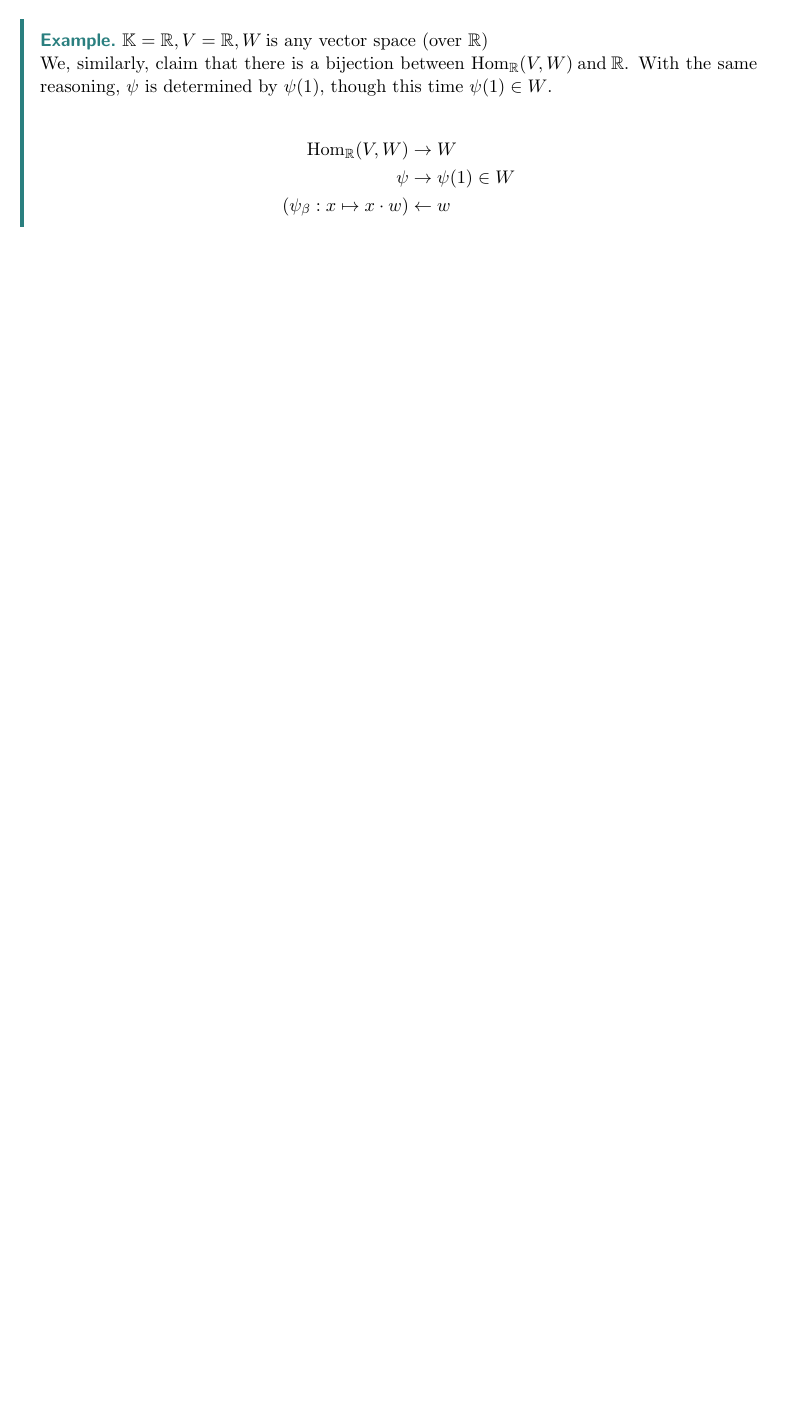
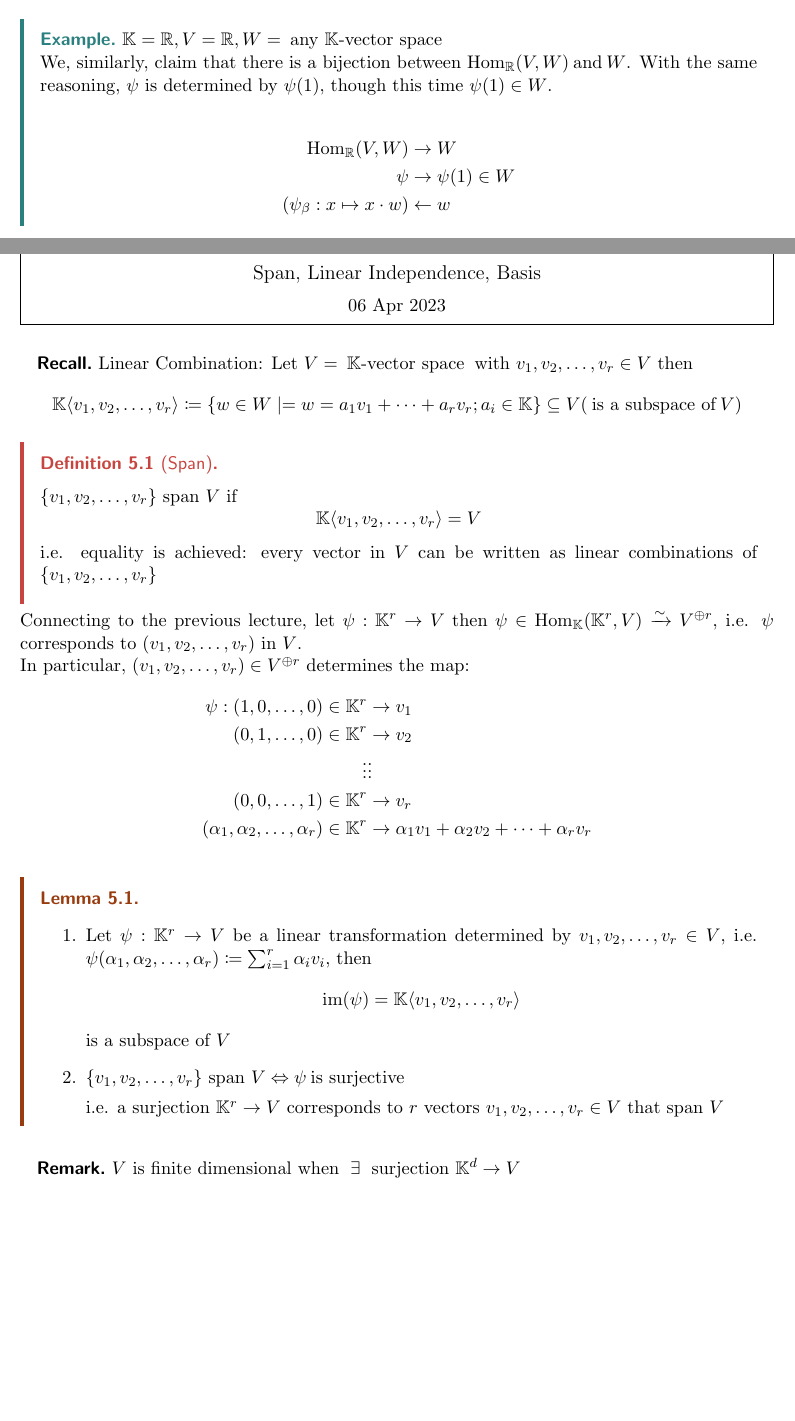
Before and after one commit to letranconghung/uchitex, a LaTeX document (quarters/03s23/math20250/math20250.tex, which reads quarters/03s23/math20250/lec_04.tex, quarters/03s23/math20250/lec_05.tex): part of page 16 of 18 before the commit and two parts of pages 7 and 10 of 10 after it, the two joined at a grey line, cut so that both start at the same text, the shorter picture padded with empty space. Compiled offline with pdfLaTeX.

Commit message:
mid lec5 math20250

```diff
--- a/quarters/03s23/math20250/lec_04.tex
+++ b/quarters/03s23/math20250/lec_04.tex
@@ -70,9 +70,9 @@ Here, a natural question arises: If given 2 vector spaces, what maps are allowed
 \end{example}
 
 \begin{example}
-    \(\bbk = \bbr, V = \bbr, W \:\text{is any vector space (over \(\bbr\))}\: \)
+    \(\bbk = \bbr, V = \bbr, W = \:\text{any \(\bbk\)-vector space}\:  \)
 
-    We, similarly, claim that there is a bijection between \(\Hom_\bbr(V, W) \:\text{and}\: \bbr\). With the same reasoning, \(\psi\) is determined by \(\psi(1)\), though this time \(\psi(1) \in W\).
+    We, similarly, claim that there is a bijection between \(\Hom_\bbr(V, W) \:\text{and}\: W\). With the same reasoning, \(\psi\) is determined by \(\psi(1)\), though this time \(\psi(1) \in W\).
 
     \begin{align*}
         \Hom_\bbr(V, W)           & \to W             \\
--- /dev/null
+++ b/quarters/03s23/math20250/lec_05.tex
@@ -0,0 +1,41 @@
+\lecture{5}{06 Apr 2023}{Span, Linear Independence, Basis}
+
+\begin{recall}
+    Linear Combination: Let \(V = \:\text{\(\bbk\)-vector space}\: \) with \(v_1, v_2, \dots, v_r \in V\) then \[
+    \bbk\langle v_1, v_2, \dots, v_r \rangle \coloneqq \{w \in W \mid = w = a_1v_1 + \dots + a_rv_r; a_i \in \bbk\} \subseteq V (\:\text{is a subspace of}\: V)
+    \]
+\end{recall}
+
+\begin{definition} {Span}
+    \(\{v_1, v_2, \dots, v_r\}\) span \(V\) if \[
+    \bbk\langle v_1, v_2, \dots, v_r \rangle = V
+    \]
+    i.e. equality is achieved: every vector in \(V\) can be written as linear combinations of \(\{v_1, v_2, \dots, v_r\}\)
+\end{definition}
+
+Connecting to the previous lecture, let \(\psi: \bbk^r \to V\) then \(\psi \in \Hom_\bbk(\bbk^r, V) \xrightarrow{\sim} V^{\oplus r}\), i.e. \(\psi\) corresponds to \((v_1, v_2, \dots, v_r)\) in \(V\).
+
+In particular, \((v_1, v_2, \dots, v_r) \in V^{\oplus r}\) determines the map:
+\begin{align*}
+    \psi: (1, 0, \dots, 0) \in \bbk^r &\to v_1 \\
+    (0, 1, \dots, 0) \in \bbk^r &\to v_2 \\
+    \vdots & \vdots \\
+    (0, 0, \dots, 1) \in \bbk^r &\to v_r \\
+    (\alpha_1, \alpha_2, \dots, \alpha_r) \in \bbk^r &\to \alpha_1v_1 + \alpha_2v_2 + \dots + \alpha_rv_r
+\end{align*}
+
+\begin{lemma}
+    \hfill
+    \begin{enumerate}
+        \item Let \(\psi: \bbk^r \to V\) be a linear transformation determined by \(v_1, v_2, \dots, v_r \in V\), i.e. \(\psi(\alpha_1, \alpha_2, \dots, \alpha_r) \coloneqq \sum_{i=1}^r \alpha_iv_i\), then \[
+        \im(\psi) = \bbk\langle v_1, v_2, \dots, v_r \rangle
+        \] is a subspace of \(V\)
+        \item \(\{v_1, v_2, \dots, v_r\}\) span \(V \Leftrightarrow \psi \:\text{is surjective}\: \)
+
+        i.e. a surjection \(\bbk^r \to V\) corresponds to \(r\) vectors \(v_1, v_2, \dots, v_r \in V\) that span \(V\)
+    \end{enumerate}
+\end{lemma}
+
+\begin{remark}
+    \(V\) is finite dimensional when \(\exists\) surjection \(\bbk^d \to V\)
+\end{remark}
```
Also changed, not shown: quarters/03s23/math20250/math20250.tex (+1 -3 lines), quarters/03s23/math20250/math20250.pdf.
